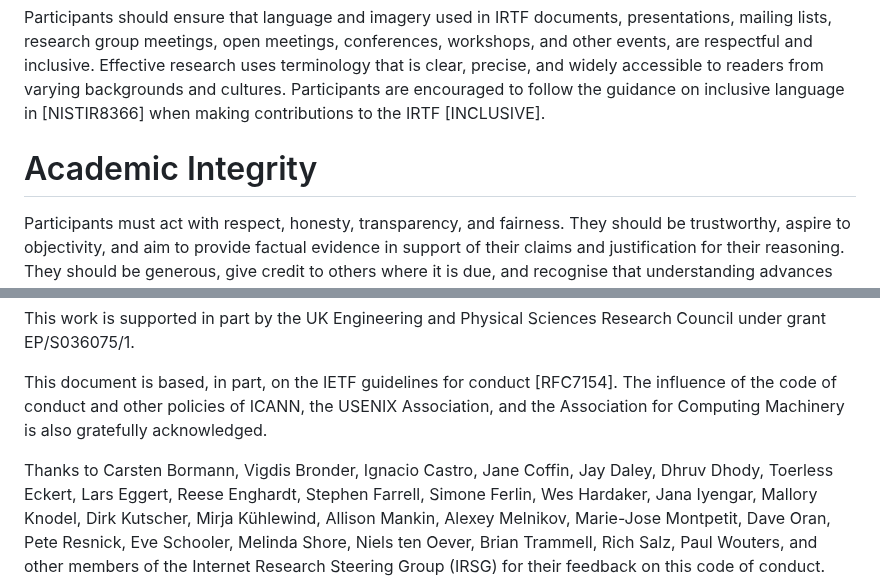
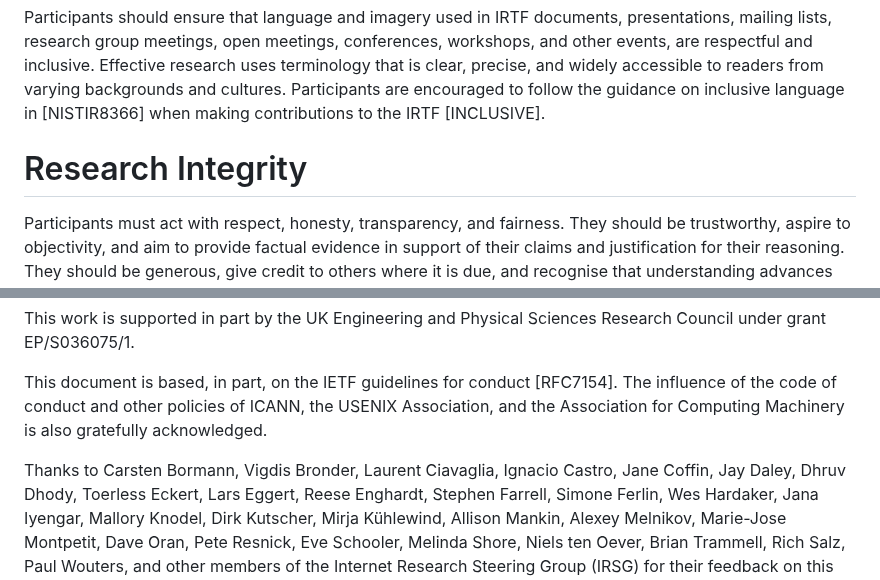
Before and after one commit to irtf-chair/code-of-coduct, a Markdown page: draft-perkins-irtf-code-of-conduct.md, 2 parts joined by grey strips. Rendered like a GitHub page.

Commit message:
Academic Integrity -> Research Integrity

```diff
--- a/draft-perkins-irtf-code-of-conduct.md
+++ b/draft-perkins-irtf-code-of-conduct.md
@@ -229,7 +229,7 @@ are encouraged to follow the guidance on inclusive language in [NISTIR8366]
 when making contributions to the IRTF [INCLUSIVE].
 
 
-# Academic Integrity
+# Research Integrity
 
 Participants must act with respect, honesty, transparency, and fairness.
 They should be trustworthy, aspire to objectivity, and aim to provide factual
@@ -366,7 +366,7 @@ The influence of the code of conduct and other policies of ICANN, the USENIX
 Association, and the Association for Computing Machinery is also gratefully
 acknowledged.
 
-Thanks to Carsten Bormann, Vigdis Bronder, Ignacio Castro, Jane Coffin,
+Thanks to Carsten Bormann, Vigdis Bronder, Laurent Ciavaglia, Ignacio Castro, Jane Coffin,
 Jay Daley, Dhruv Dhody, Toerless Eckert, Lars Eggert, Reese Enghardt,
 Stephen Farrell, Simone Ferlin, Wes Hardaker, Jana Iyengar, Mallory Knodel,
  Dirk Kutscher, Mirja Kühlewind,
```
